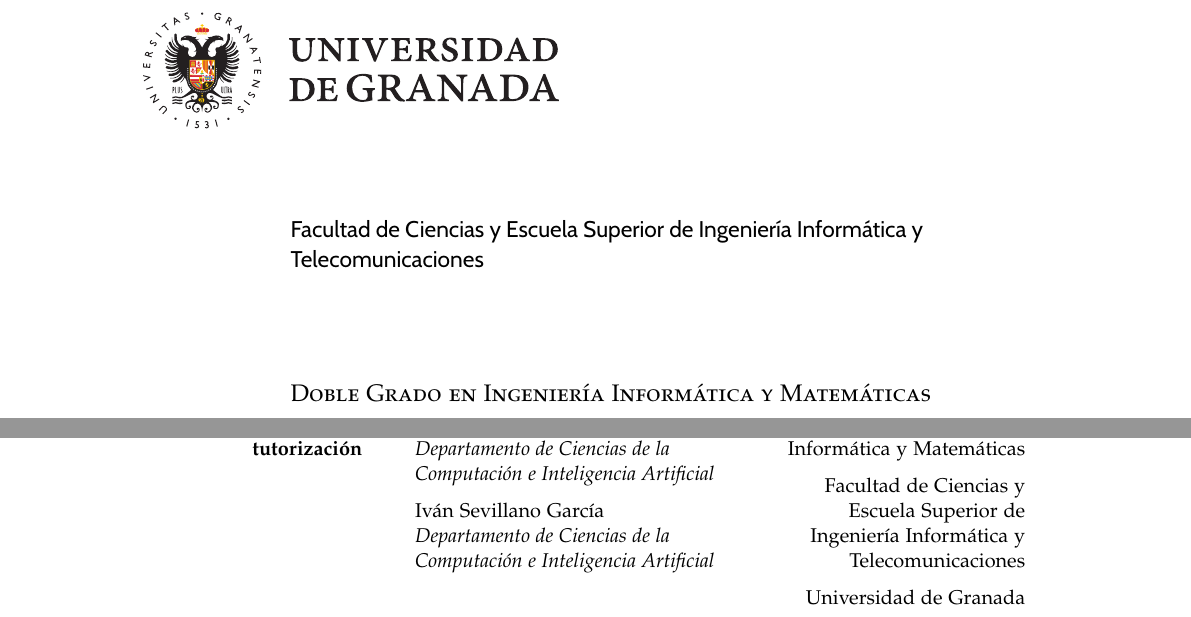
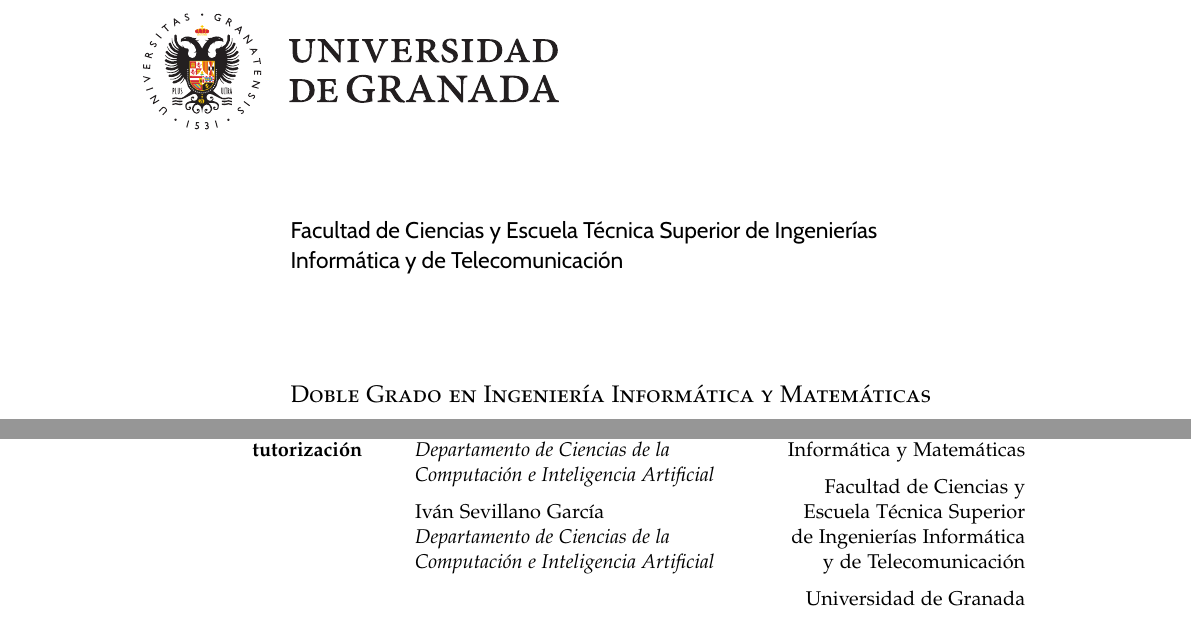
Before and after one commit to santiiloce/TFG-memoria, a LaTeX thesis (tfg.tex): two parts of pages 1 and 4 of 37, joined at a grey line, cut so that both start at the same text. Compiled offline with pdfLaTeX; a LaTeX package or settings file that is missing is left out.

Commit message:
Nombre escuela arreglado

```diff
--- a/tfg.tex
+++ b/tfg.tex
@@ -17,7 +17,7 @@
 \titulo{Inteligencia Artificial Explicable en medicina: métodos para introducir al humano en la adquisición de conocimiento}
 \autor{Santiago López Cerro}
 \grado{Doble Grado en Ingeniería Informática y Matemáticas}
-\facultad{Facultad de Ciencias y Escuela Superior de Ingeniería Informática y Telecomunicaciones}
+\facultad{Facultad de Ciencias y Escuela Técnica Superior de Ingenierías Informática y de Telecomunicación}
 \universidad{Universidad de Granada}
 \curso{2026--2027}
 \tutor{
```
